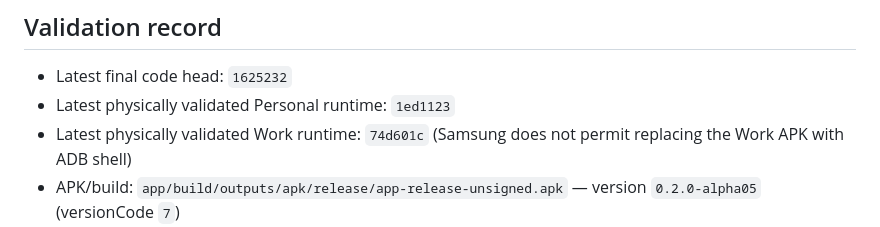
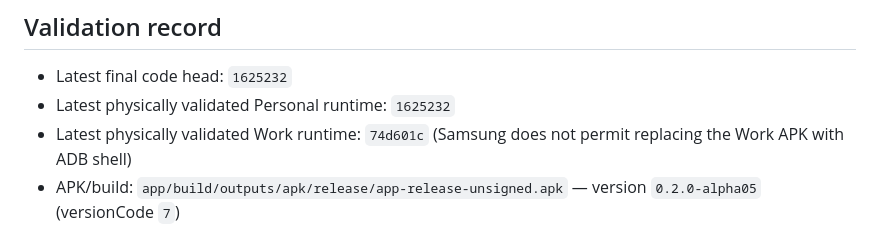
Before and after one commit to Stem0794/harbor, a Markdown page: docs/design/PR6_FINAL_VALIDATION_CHECKLIST.md, the part around the change. GitHub-like rendering.

Commit message:
Record final Personal runtime

```diff
--- a/docs/design/PR6_FINAL_VALIDATION_CHECKLIST.md
+++ b/docs/design/PR6_FINAL_VALIDATION_CHECKLIST.md
@@ -7,7 +7,7 @@ Do not mark an item as passed unless it was actually exercised on the recorded b
 ## Validation record
 
 - Latest final code head: `1625232`
-- Latest physically validated Personal runtime: `1ed1123`
+- Latest physically validated Personal runtime: `1625232`
 - Latest physically validated Work runtime: `74d601c` (Samsung does not permit replacing the Work APK with ADB shell)
 - APK/build: `app/build/outputs/apk/release/app-release-unsigned.apk` — version `0.2.0-alpha05` (versionCode `7`)
 - Date: `2026-08-13`
```
